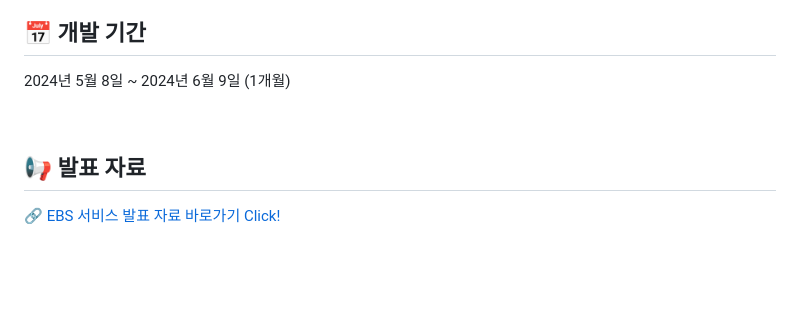
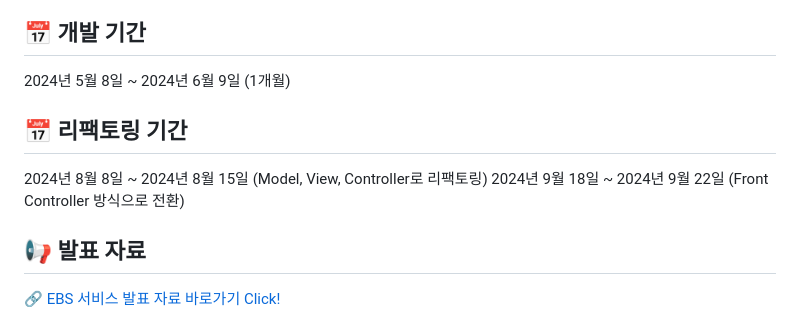
Before and after one commit to shinjw01/reEBService, a Markdown page: readme.md, the part around the change. Drawn GitHub-style; blank space fills up the shorter version.

```diff
--- a/readme.md
+++ b/readme.md
@@ -131,6 +131,10 @@ select * from product;
 
 2024년 5월 8일 ~ 2024년 6월 9일 (1개월)
 
+## 📅 리팩토링 기간
+
+2024년 8월 8일 ~ 2024년 8월 15일  (Model, View, Controller로 리팩토링)
+2024년 9월 18일 ~ 2024년 9월 22일 (Front Controller 방식으로 전환)
 <br />
 
 <div id="7"></div>
```
